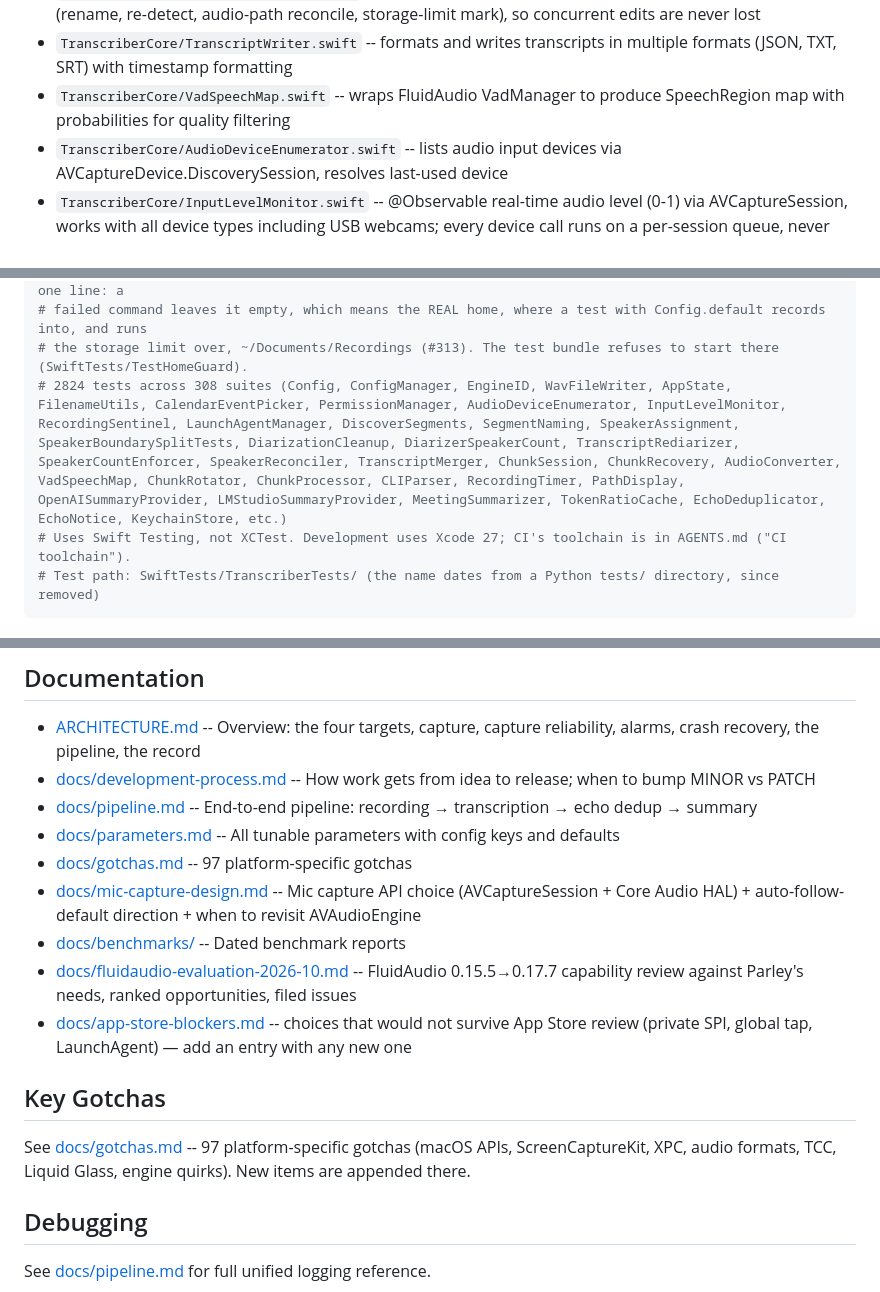
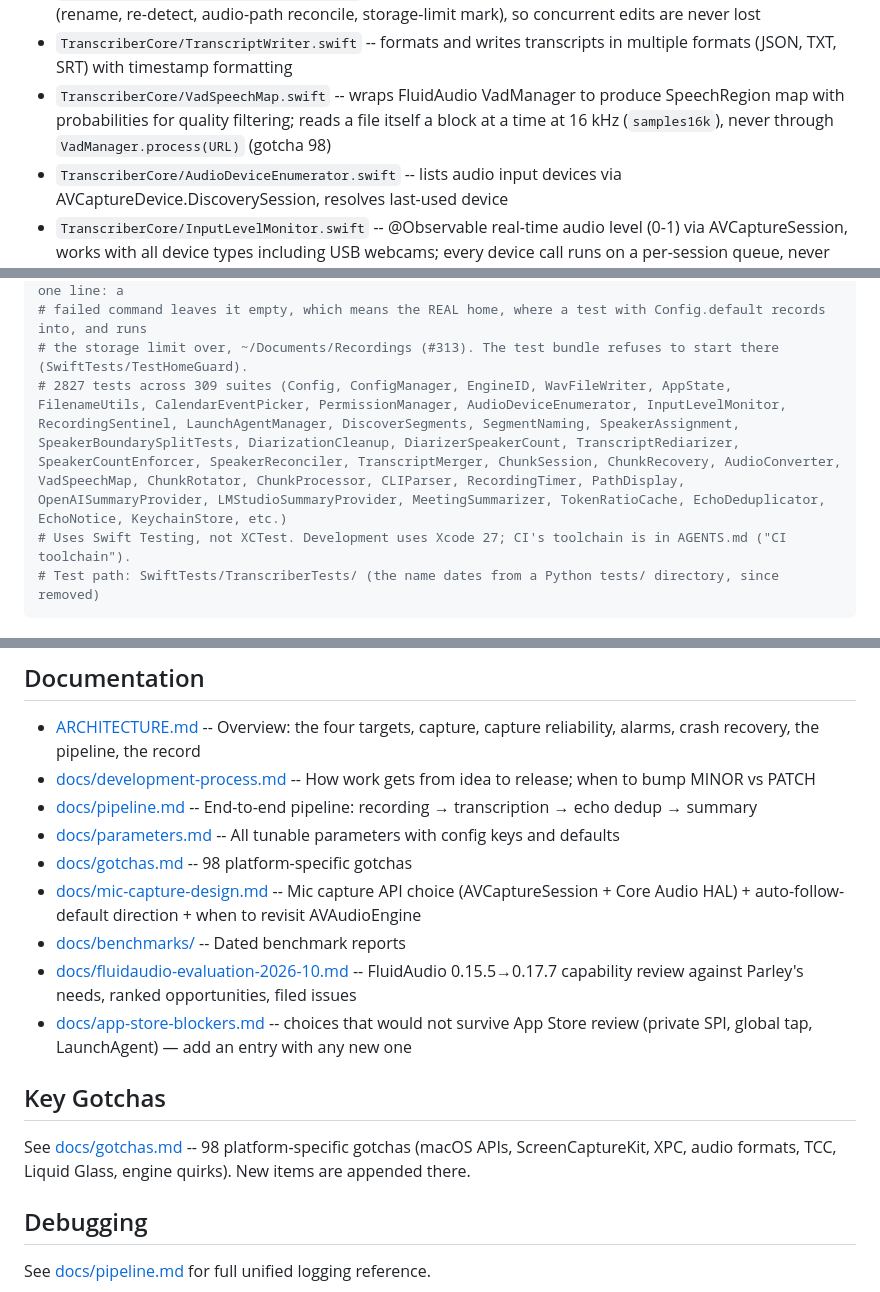
Before and after one commit to fmasi/parley, a Markdown page: CLAUDE.md, 3 parts joined by grey strips. Drawn GitHub-style.

Commit message:
docs: VAD block reading (gotcha 98), file map, test count
Co-Authored-By: Claude Opus 5.5 <noreply@anthropic.com>
Claude-Session: https://claude.ai/code/session_01P6ayDKv7PQCSZNLHvrPXiZ

````diff
--- a/CLAUDE.md
+++ b/CLAUDE.md
@@ -113,7 +113,7 @@ macOS menu bar app for meeting transcription (mic + system audio from Zoom/Teams
 - `TranscriberCore/TranscriptRenamer.swift` -- shared speaker-rename logic (SpeakerSample struct, per-speaker sample collection, rename application that merges into metadata.speaker_names — #162; flagged segments are renamed too, except on a channel listed in `metadata.rediarized_channels`, where a flagged segment carries the unattributed label or, an echo line of the mic channel, its echo cluster's (#277, #296) — #245) used by both CLIRename and the GUI rename dialog
 - `TranscriberCore/TranscriptWrites.swift` -- a per-file lock around every transcript JSON read-modify-write (rename, re-detect, audio-path reconcile, storage-limit mark), so concurrent edits are never lost
 - `TranscriberCore/TranscriptWriter.swift` -- formats and writes transcripts in multiple formats (JSON, TXT, SRT) with timestamp formatting
-- `TranscriberCore/VadSpeechMap.swift` -- wraps FluidAudio VadManager to produce SpeechRegion map with probabilities for quality filtering
+- `TranscriberCore/VadSpeechMap.swift` -- wraps FluidAudio VadManager to produce SpeechRegion map with probabilities for quality filtering; reads a file itself a block at a time at 16 kHz (`samples16k`), never through `VadManager.process(URL)` (gotcha 98)
 - `TranscriberCore/AudioDeviceEnumerator.swift` -- lists audio input devices via AVCaptureDevice.DiscoverySession, resolves last-used device
 - `TranscriberCore/InputLevelMonitor.swift` -- @Observable real-time audio level (0-1) via AVCaptureSession, works with all device types including USB webcams; every device call runs on a per-session queue, never the caller's (#192). Also holds two process-wide types: `RecordingMicrophone` (the mic the recording is capturing — kept by RecordingCoordinator and the relaunch re-attach paths; no level meter ever opens it, and the coordinator mirrors it for the menu's mic label) and `PendingStartRegistry` (physical devices with a meter start still in flight — a second start on one waits instead of parking another thread in the same HAL wait). Budget: each picker showing a stuck mic holds one sleeping thread while it waits, so keep at most two pickers open at once (Settings plus one dialog) — a feature that adds a third must revisit this
 - `TranscriberCore/AudioDeviceCatalog.swift` -- cached input-device list for views, scanned in the background and coalesced; `refreshed(timeout:)` for a bounded fresh scan (#192) — never call `AudioDeviceEnumerator.availableDevices()` on main
@@ -231,7 +231,7 @@ bash scripts/swift-test.sh            # one suite: bash scripts/swift-test.sh <S
 # CommandLineTools -X flags. `just test` adds a canary. Never `CFFIXED_USER_HOME="$(…)" swift test` on one line: a
 # failed command leaves it empty, which means the REAL home, where a test with Config.default records into, and runs
 # the storage limit over, ~/Documents/Recordings (#313). The test bundle refuses to start there (SwiftTests/TestHomeGuard).
-# 2824 tests across 308 suites (Config, ConfigManager, EngineID, WavFileWriter, AppState, FilenameUtils, CalendarEventPicker, PermissionManager, AudioDeviceEnumerator, InputLevelMonitor, RecordingSentinel, LaunchAgentManager, DiscoverSegments, SegmentNaming, SpeakerAssignment, SpeakerBoundarySplitTests, DiarizationCleanup, DiarizerSpeakerCount, TranscriptRediarizer, SpeakerCountEnforcer, SpeakerReconciler, TranscriptMerger, ChunkSession, ChunkRecovery, AudioConverter, VadSpeechMap, ChunkRotator, ChunkProcessor, CLIParser, RecordingTimer, PathDisplay, OpenAISummaryProvider, LMStudioSummaryProvider, MeetingSummarizer, TokenRatioCache, EchoDeduplicator, EchoNotice, KeychainStore, etc.)
+# 2827 tests across 309 suites (Config, ConfigManager, EngineID, WavFileWriter, AppState, FilenameUtils, CalendarEventPicker, PermissionManager, AudioDeviceEnumerator, InputLevelMonitor, RecordingSentinel, LaunchAgentManager, DiscoverSegments, SegmentNaming, SpeakerAssignment, SpeakerBoundarySplitTests, DiarizationCleanup, DiarizerSpeakerCount, TranscriptRediarizer, SpeakerCountEnforcer, SpeakerReconciler, TranscriptMerger, ChunkSession, ChunkRecovery, AudioConverter, VadSpeechMap, ChunkRotator, ChunkProcessor, CLIParser, RecordingTimer, PathDisplay, OpenAISummaryProvider, LMStudioSummaryProvider, MeetingSummarizer, TokenRatioCache, EchoDeduplicator, EchoNotice, KeychainStore, etc.)
 # Uses Swift Testing, not XCTest. Development uses Xcode 27; CI's toolchain is in AGENTS.md ("CI toolchain").
 # Test path: SwiftTests/TranscriberTests/ (the name dates from a Python tests/ directory, since removed)
 ```
@@ -272,14 +272,14 @@ record of its build, and the live log does not carry it either.
 - [docs/development-process.md](docs/development-process.md) -- How work gets from idea to release; when to bump MINOR vs PATCH
 - [docs/pipeline.md](docs/pipeline.md) -- End-to-end pipeline: recording → transcription → echo dedup → summary
 - [docs/parameters.md](docs/parameters.md) -- All tunable parameters with config keys and defaults
-- [docs/gotchas.md](docs/gotchas.md) -- 97 platform-specific gotchas
+- [docs/gotchas.md](docs/gotchas.md) -- 98 platform-specific gotchas
 - [docs/mic-capture-design.md](docs/mic-capture-design.md) -- Mic capture API choice (AVCaptureSession + Core Audio HAL) + auto-follow-default direction + when to revisit AVAudioEngine
 - [docs/benchmarks/](docs/benchmarks/) -- Dated benchmark reports
 - [docs/fluidaudio-evaluation-2026-10.md](docs/fluidaudio-evaluation-2026-10.md) -- FluidAudio 0.15.5→0.17.7 capability review against Parley's needs, ranked opportunities, filed issues
 - [docs/app-store-blockers.md](docs/app-store-blockers.md) -- choices that would not survive App Store review (private SPI, global tap, LaunchAgent) — add an entry with any new one
 
 ## Key Gotchas
-See [docs/gotchas.md](docs/gotchas.md) -- 97 platform-specific gotchas (macOS APIs, ScreenCaptureKit, XPC, audio formats, TCC, Liquid Glass, engine quirks). New items are appended there.
+See [docs/gotchas.md](docs/gotchas.md) -- 98 platform-specific gotchas (macOS APIs, ScreenCaptureKit, XPC, audio formats, TCC, Liquid Glass, engine quirks). New items are appended there.
 
 ## Debugging
 See [docs/pipeline.md](docs/pipeline.md#debugging) for full unified logging reference.
````
Also changed, not shown: README.md (+2 -2 lines), docs/gotchas.md (+2 -0 lines).
